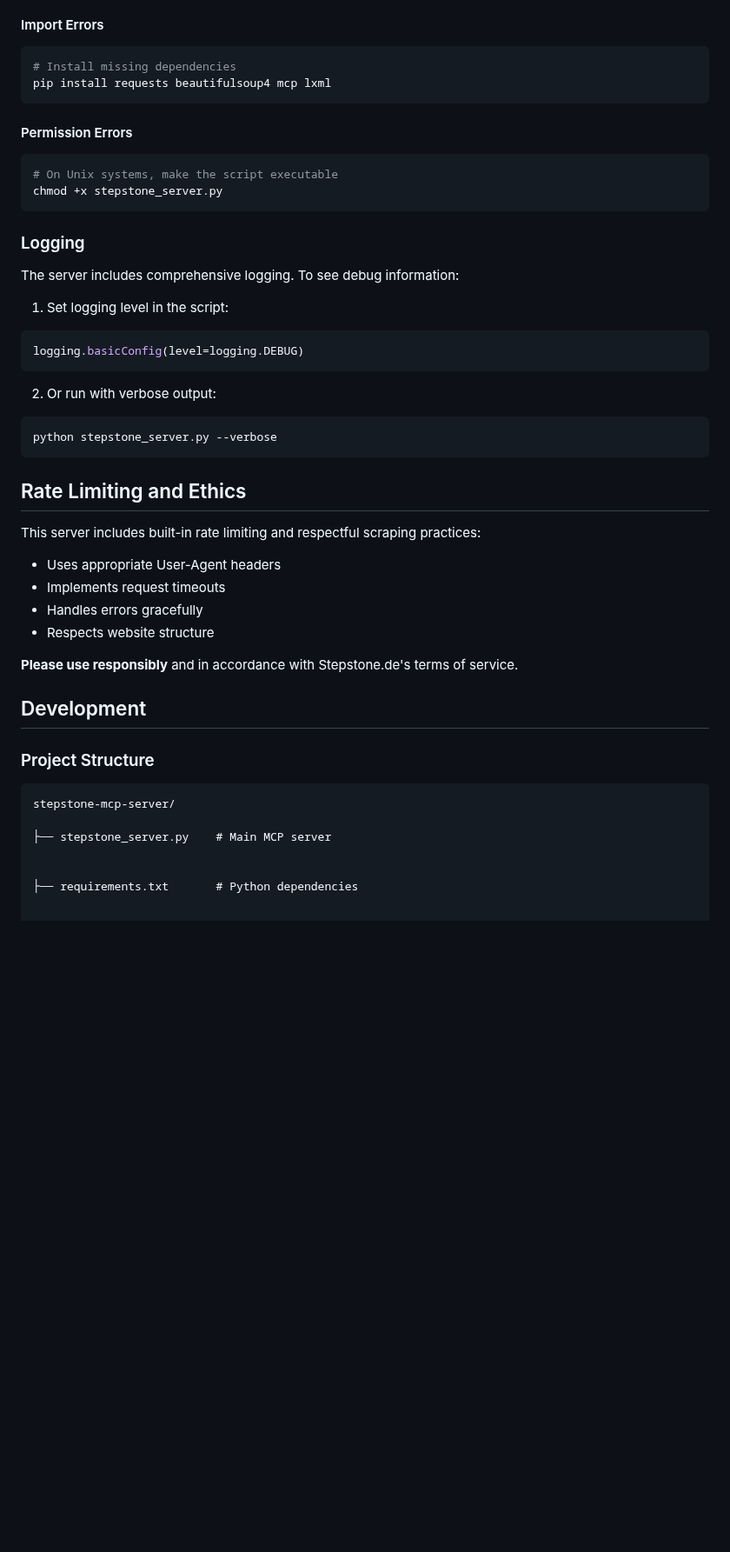
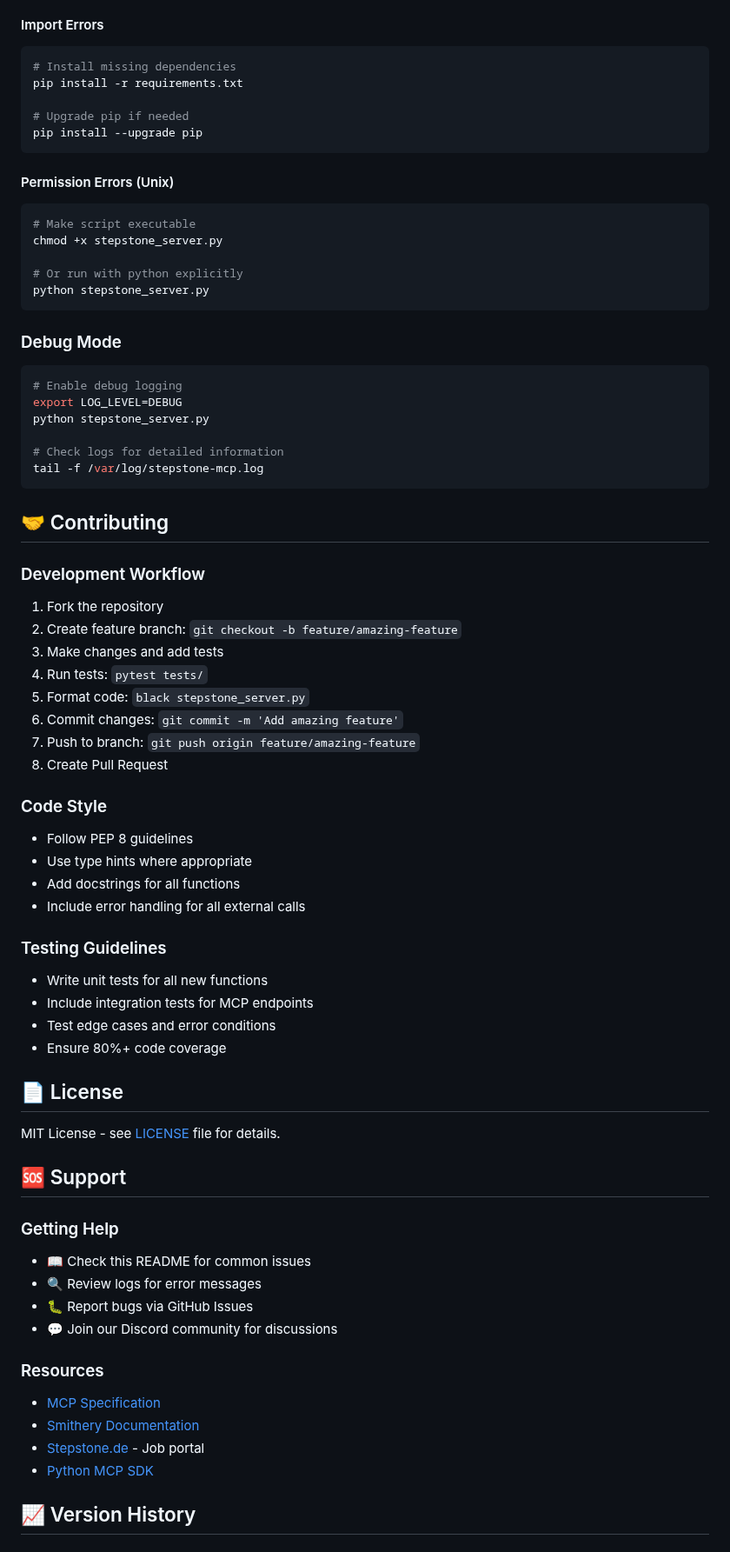
Before and after one commit to kdkiss/mcp-stepstone, a Markdown page: README.md, the part around one of its changes. Shown at 87% size. GitHub-like rendering; blank space fills up the shorter version.

````diff
--- a/README.md
+++ b/README.md
@@ -206,48 +367,72 @@ The server provides built-in documentation accessible through the resource syste
 #### Import Errors
 ```bash
 # Install missing dependencies
-pip install requests beautifulsoup4 mcp lxml
+pip install -r requirements.txt
+
+# Upgrade pip if needed
+pip install --upgrade pip
 ```
 
-#### Permission Errors
+#### Permission Errors (Unix)
 ```bash
-# On Unix systems, make the script executable
+# Make script executable
 chmod +x stepstone_server.py
+
+# Or run with python explicitly
+python stepstone_server.py
 ```
 
-### Logging
+### Debug Mode
+```bash
+# Enable debug logging
+export LOG_LEVEL=DEBUG
+python stepstone_server.py
 
-The server includes comprehensive logging. To see debug information:
-
-1. Set logging level in the script:
-```python
-logging.basicConfig(level=logging.DEBUG)
+# Check logs for detailed information
+tail -f /var/log/stepstone-mcp.log
 ```
 
-2. Or run with verbose output:
-```bash
-python stepstone_server.py --verbose
-```
+## 🤝 Contributing
 
-## Rate Limiting and Ethics
+### Development Workflow
+1. Fork the repository
+2. Create feature branch: `git checkout -b feature/amazing-feature`
+3. Make changes and add tests
+4. Run tests: `pytest tests/`
+5. Format code: `black stepstone_server.py`
+6. Commit changes: `git commit -m 'Add amazing feature'`
+7. Push to branch: `git push origin feature/amazing-feature`
+8. Create Pull Request
 
-This server includes built-in rate limiting and respectful scraping practices:
+### Code Style
+- Follow PEP 8 guidelines
+- Use type hints where appropriate
+- Add docstrings for all functions
+- Include error handling for all external calls
 
-- Uses appropriate User-Agent headers
-- Implements request timeouts
-- Handles errors gracefully
-- Respects website structure
+### Testing Guidelines
+- Write unit tests for all new functions
+- Include integration tests for MCP endpoints
+- Test edge cases and error conditions
+- Ensure 80%+ code coverage
 
-**Please use responsibly** and in accordance with Stepstone.de's terms of service.
+## 📄 License
 
-## Development
+MIT License - see [LICENSE](LICENSE) file for details.
 
-### Project Structure
-```
-stepstone-mcp-server/
+## 🆘 Support
 
-├── stepstone_server.py    # Main MCP server
+### Getting Help
+- 📖 Check this README for common issues
+- 🔍 Review logs for error messages
+- 🐛 Report bugs via GitHub Issues
+- 💬 Join our Discord community for discussions
 
+### Resources
+- [MCP Specification](https://github.com/modelcontextprotocol/specification)
+- [Smithery Documentation](https://smithery.ai/docs)
+- [Stepstone.de](https://www.stepstone.de) - Job portal
+- [Python MCP SDK](https://github.com/modelcontextprotocol/python-sdk)
 
-├── requirements.txt       # Python dependencies
+## 📈 Version History
 
````
Also changed, not shown: other parts of README.md (+255 -150 lines).
